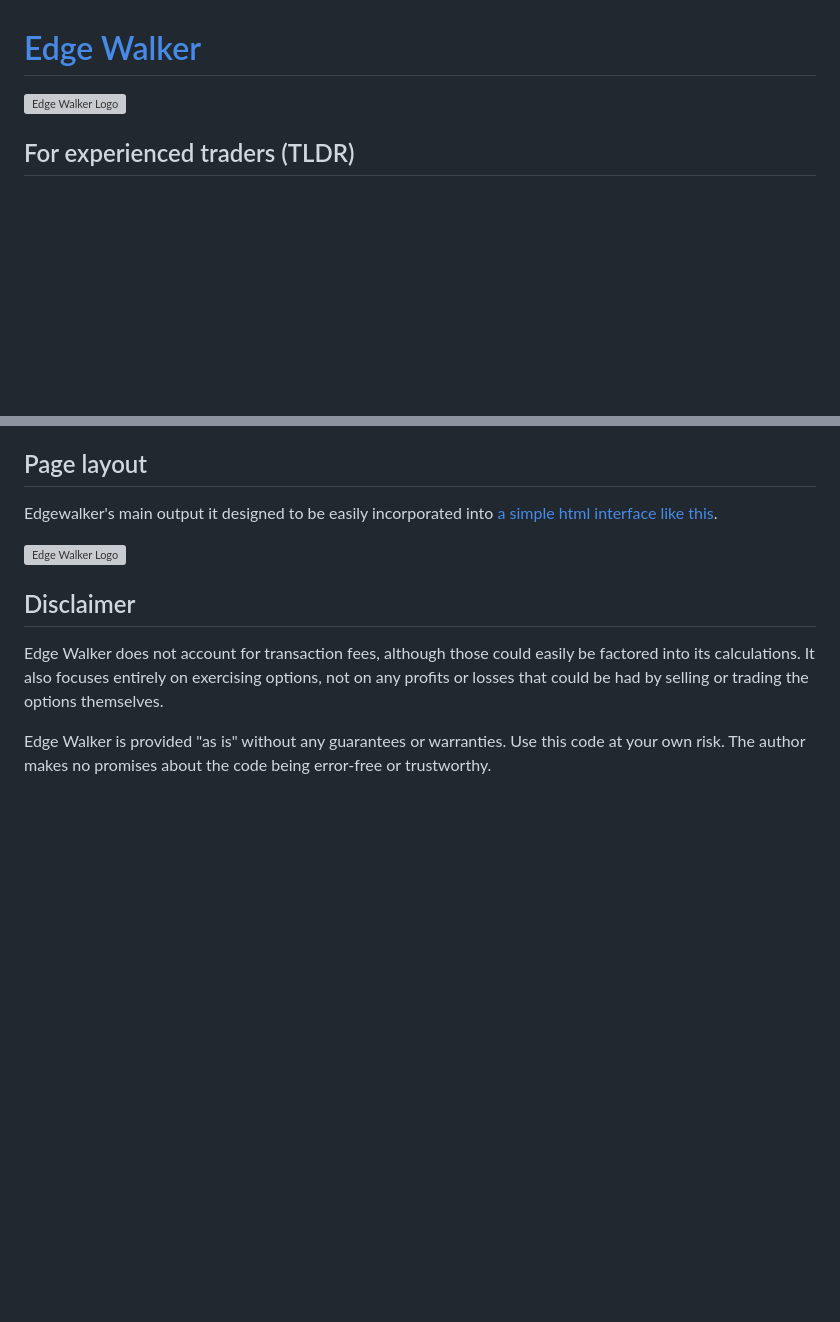
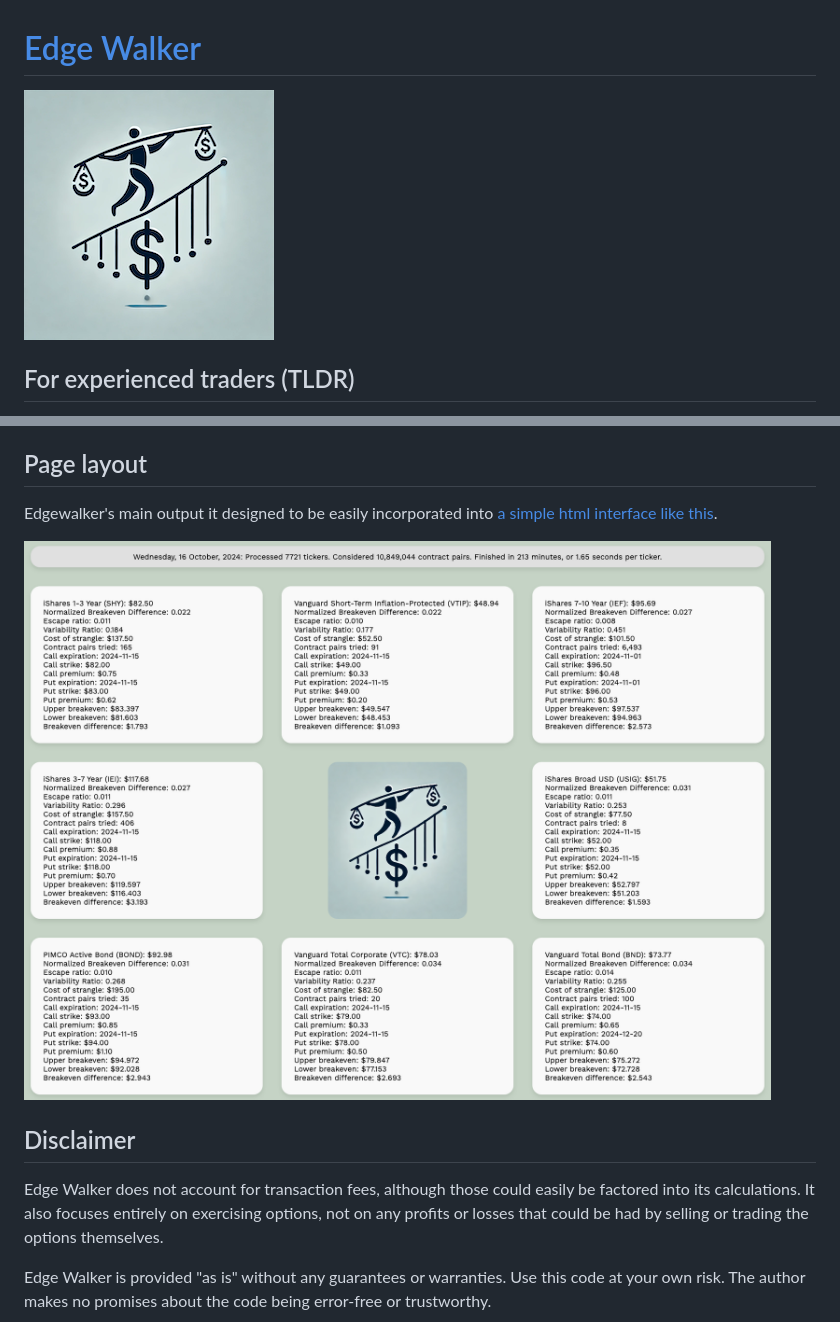
Before and after one commit to sdrasco/EdgeWalker, a Markdown page: README.md, 2 parts joined by grey strips. Drawn GitHub-style; blank space fills up the shorter version; grey boxes are pictures that could not be loaded.

```diff
--- a/README.md
+++ b/README.md
@@ -1,7 +1,7 @@
 
 # [Edge Walker](https://edgewalker.co.uk)
 
-![Edge Walker Logo](images/EdgeWalker_small.png)
+![Edge Walker Logo](EdgeWalker_small.png)
 
 ## For experienced traders (TLDR)
 
@@ -30,5 +30,5 @@ Edgewalker's main output it designed to be easily incorporated into [a simple ht
 
-![Edge Walker Logo](images/screenshot.png)
+![Edge Walker Logo](eventually.png)
 
 ## Disclaimer
 
```
Also changed, not shown: other parts of README.md (+1 -1 lines).
